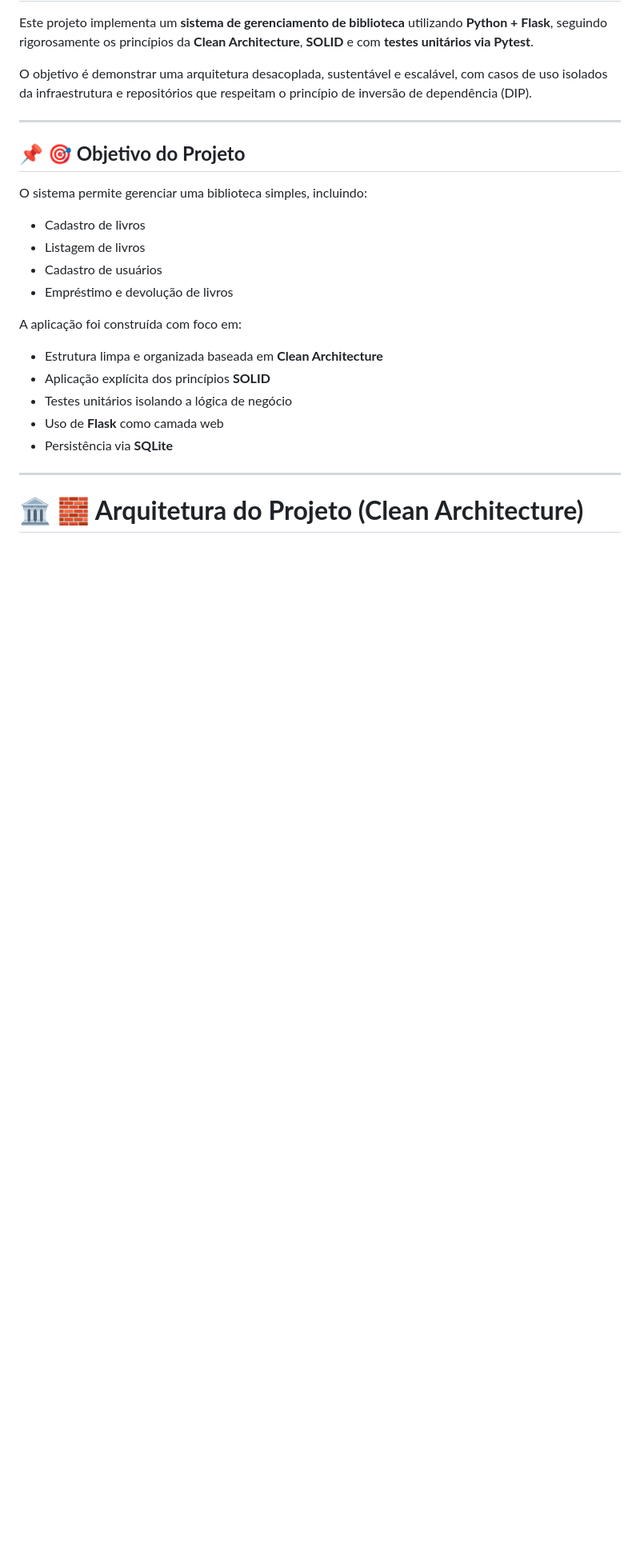
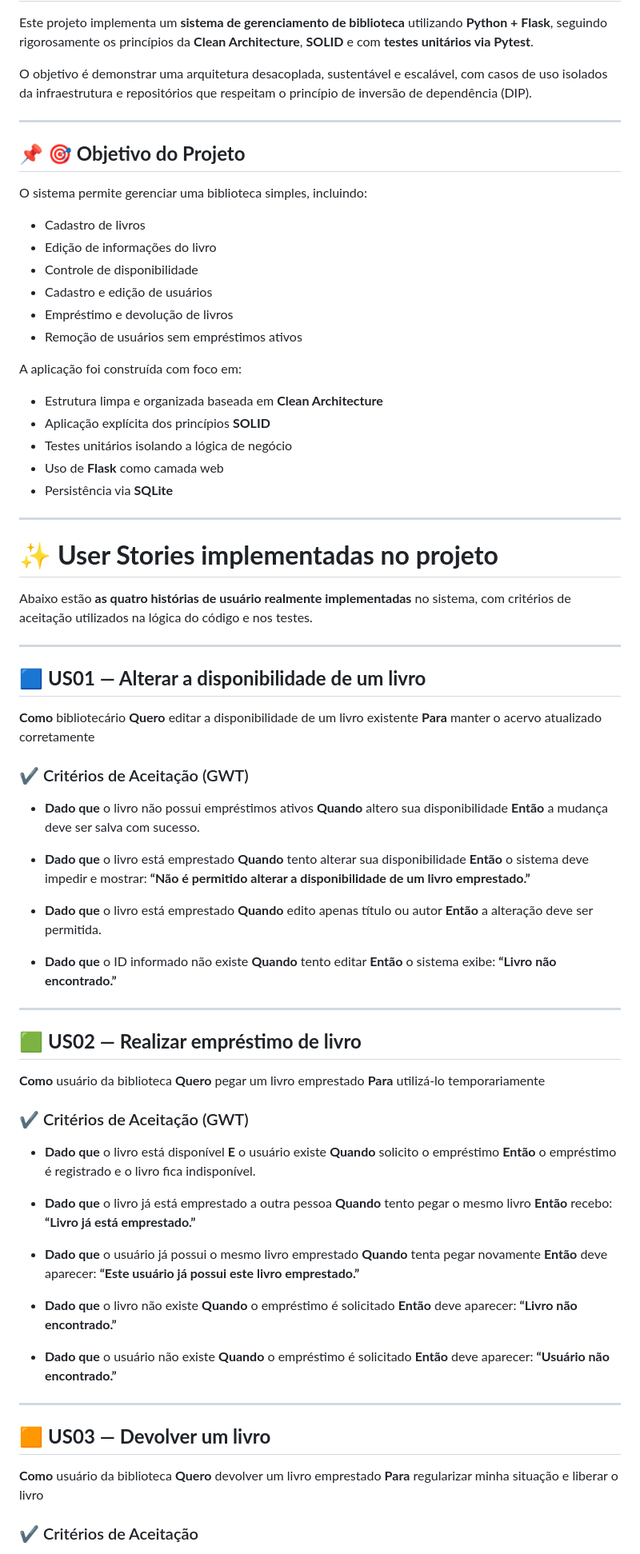
Before and after one commit to MarcosVieira71/INF1041-Projeto, a Markdown page: README.md, the part around the change printed below. Shown: that part at 80% size. GitHub-like rendering; blank space fills up the shorter version.

Commit message:
Adicionando a User Stories ao readme.md

```diff
--- a/README.md
+++ b/README.md
@@ -14,19 +12,97 @@ O objetivo é demonstrar uma arquitetura desacoplada, sustentável e escalável,
 
 O sistema permite gerenciar uma biblioteca simples, incluindo:
 
-- Cadastro de livros
-- Listagem de livros
-- Cadastro de usuários
-- Empréstimo e devolução de livros
+* Cadastro de livros
+* Edição de informações do livro
+* Controle de disponibilidade
+* Cadastro e edição de usuários
+* Empréstimo e devolução de livros
+* Remoção de usuários sem empréstimos ativos
 
 A aplicação foi construída com foco em:
 
-- Estrutura limpa e organizada baseada em **Clean Architecture**
-- Aplicação explícita dos princípios **SOLID**
-- Testes unitários isolando a lógica de negócio
-- Uso de **Flask** como camada web
-- Persistência via **SQLite**
+* Estrutura limpa e organizada baseada em **Clean Architecture**
+* Aplicação explícita dos princípios **SOLID**
+* Testes unitários isolando a lógica de negócio
+* Uso de **Flask** como camada web
+* Persistência via **SQLite**
 
 ---
 
-# 🏛 **🧱 Arquitetura do Projeto (Clean Architecture)**
+# ✨ **User Stories implementadas no projeto**
+
+Abaixo estão **as quatro histórias de usuário realmente implementadas** no sistema, com critérios de aceitação utilizados na lógica do código e nos testes.
+
+---
+
+## 🟦 **US01 — Alterar a disponibilidade de um livro**
+
+**Como** bibliotecário
+**Quero** editar a disponibilidade de um livro existente
+**Para** manter o acervo atualizado corretamente
+
+### ✔ Critérios de Aceitação (GWT)
+
+* **Dado que** o livro não possui empréstimos ativos
+  **Quando** altero sua disponibilidade
+  **Então** a mudança deve ser salva com sucesso.
+
+* **Dado que** o livro está emprestado
+  **Quando** tento alterar sua disponibilidade
+  **Então** o sistema deve impedir e mostrar:
+  **“Não é permitido alterar a disponibilidade de um livro emprestado.”**
+
+* **Dado que** o livro está emprestado
+  **Quando** edito apenas título ou autor
+  **Então** a alteração deve ser permitida.
+
+* **Dado que** o ID informado não existe
+  **Quando** tento editar
+  **Então** o sistema exibe:
+  **“Livro não encontrado.”**
+
+---
+
+## 🟩 **US02 — Realizar empréstimo de livro**
+
+**Como** usuário da biblioteca
+**Quero** pegar um livro emprestado
+**Para** utilizá-lo temporariamente
+
+### ✔ Critérios de Aceitação (GWT)
+
+* **Dado que** o livro está disponível
+  **E** o usuário existe
+  **Quando** solicito o empréstimo
+  **Então** o empréstimo é registrado e o livro fica indisponível.
+
+* **Dado que** o livro já está emprestado a outra pessoa
+  **Quando** tento pegar o mesmo livro
+  **Então** recebo:
+  **“Livro já está emprestado.”**
+
+* **Dado que** o usuário já possui o mesmo livro emprestado
+  **Quando** tenta pegar novamente
+  **Então** deve aparecer:
+  **“Este usuário já possui este livro emprestado.”**
+
+* **Dado que** o livro não existe
+  **Quando** o empréstimo é solicitado
+  **Então** deve aparecer:
+  **“Livro não encontrado.”**
+
+* **Dado que** o usuário não existe
+  **Quando** o empréstimo é solicitado
+  **Então** deve aparecer:
+  **“Usuário não encontrado.”**
+
+---
+
+## 🟧 **US03 — Devolver um livro**
+
+**Como** usuário da biblioteca
+**Quero** devolver um livro emprestado
+**Para** regularizar minha situação e liberar o livro
+
+### ✔ Critérios de Aceitação
+
```
Also changed, not shown: other parts of README.md (+63 -95 lines).
